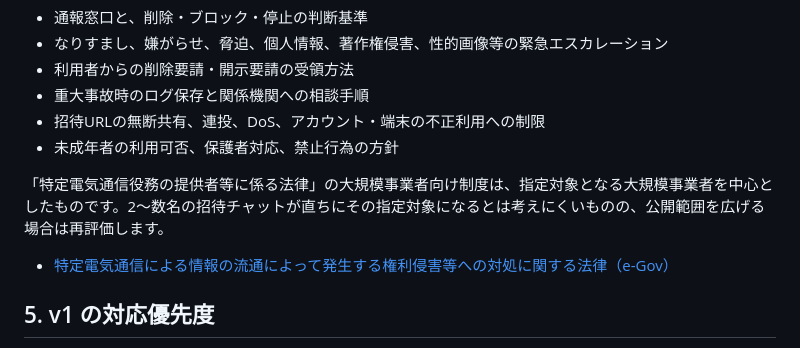
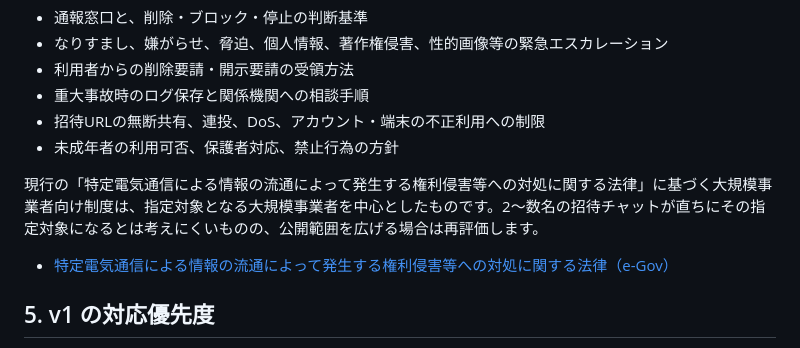
Before and after one commit to yo4e/nanne, a Markdown page: docs/LEGAL_REVIEW.md, the part around the change. Drawn GitHub-style.

Commit message:
docs: clarify provider liability law reference

```diff
--- a/docs/LEGAL_REVIEW.md
+++ b/docs/LEGAL_REVIEW.md
@@ -149,7 +149,7 @@ v1 は、公開タイムラインや不特定多数向けの投稿サービス
 - 招待URLの無断共有、連投、DoS、アカウント・端末の不正利用への制限
 - 未成年者の利用可否、保護者対応、禁止行為の方針
 
-「特定電気通信役務の提供者等に係る法律」の大規模事業者向け制度は、指定対象となる大規模事業者を中心としたものです。2〜数名の招待チャットが直ちにその指定対象になるとは考えにくいものの、公開範囲を広げる場合は再評価します。
+現行の「特定電気通信による情報の流通によって発生する権利侵害等への対処に関する法律」に基づく大規模事業者向け制度は、指定対象となる大規模事業者を中心としたものです。2〜数名の招待チャットが直ちにその指定対象になるとは考えにくいものの、公開範囲を広げる場合は再評価します。
 
 - [特定電気通信による情報の流通によって発生する権利侵害等への対処に関する法律（e-Gov）](https://laws.e-gov.go.jp/law/413AC0000000137?occasion_date=20260625)
 
```
